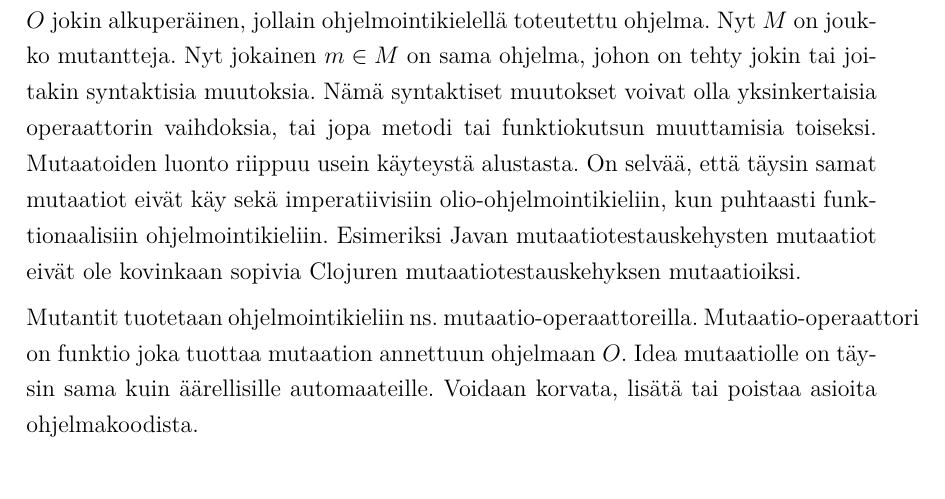
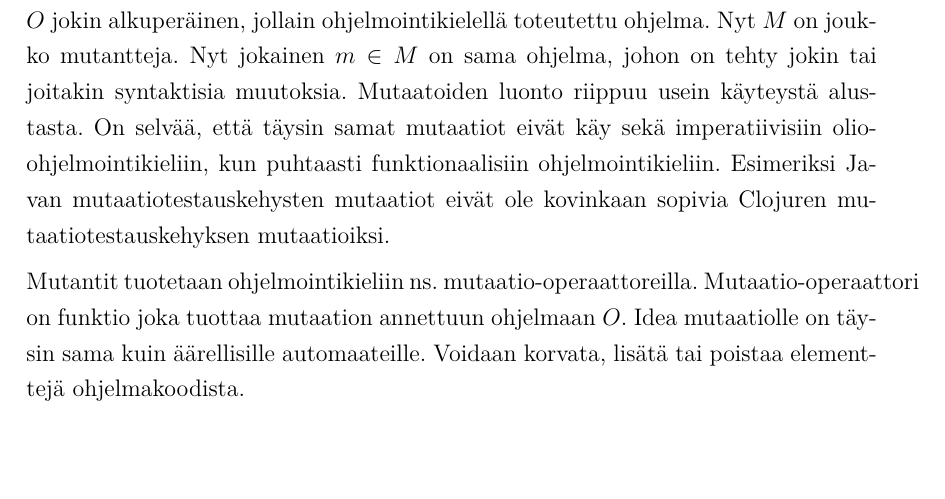
Before and after one commit to rase-/Kandi, a LaTeX document (kandi.tex): part of page 7 of 13, cut so that both start at the same text, the shorter picture padded with empty space. Compiled offline with pdfLaTeX.

Commit message:
Pieni muutos yhteen kappaleeseen

```diff
--- a/kandi.tex
+++ b/kandi.tex
@@ -77,9 +77,9 @@ Kuva~\ref{fig:m1} ja ~\ref{fig:m2} sisältävät eräät ensimmäisen asteen mut
 Kun tarkastellaan kuvan~\ref{fig:m1} mutanttia $m1$, huomataan, että se hyväksyy täsmälleen samat tilasiirtymäsekvenssit kuin alkuperäinen automaatti $O$, eli $L(O) = L(m1)$, sillä hyväksyvästä tilasta $b$ voidaan siirtyä aina ykkössiirtymällä joko itseensä, tai tilaan $a$. Tilasta $a$ päästään aina ykkössiirtymällä tilaan $b$ ja nollasiirtymällä itseensä. Automaatissa $m1$ voidaan tilassa $b$ valita kumpi tahansa siirtymä aakkosen $\sigma = 1$ ilmentymänä. Jos siis saadaan ensin $1$ ja sitten $0$, voidaan olettaa että aakkosella $\sigma = 1$ siirryttiin tilaan $a$. Tilannetta, jolloin $L(0) = L(m1)$ kutsutaan ekvivalenssiksi. Vaikka $O \neq m1$, ovat ne funktionaalisesti samat, eli niiden kielet ovat samat.
 
 \subsection{Mutaatiot ohjelmointikielissä}
-Mutaatiot on helppo laajentaa äärellisiltä automaateilta ohjelmointikielille. Olkoon $O$ jokin alkuperäinen, jollain ohjelmointikielellä toteutettu ohjelma. Nyt $M$ on joukko mutantteja. Nyt jokainen $m\in M$ on sama ohjelma, johon on tehty jokin tai joitakin syntaktisia muutoksia. Nämä syntaktiset muutokset voivat olla yksinkertaisia operaattorin vaihdoksia, tai jopa metodi tai funktiokutsun muuttamisia toiseksi. Mutaatoiden luonto riippuu usein käyteystä alustasta. On selvää, että täysin samat mutaatiot eivät käy sekä imperatiivisiin olio-ohjelmointikieliin, kun puhtaasti funktionaalisiin ohjelmointikieliin. Esimeriksi Javan mutaatiotestauskehysten mutaatiot eivät ole kovinkaan sopivia Clojuren mutaatiotestauskehyksen mutaatioiksi.
+Mutaatiot on helppo laajentaa äärellisiltä automaateilta ohjelmointikielille. Olkoon $O$ jokin alkuperäinen, jollain ohjelmointikielellä toteutettu ohjelma. Nyt $M$ on joukko mutantteja. Nyt jokainen $m\in M$ on sama ohjelma, johon on tehty jokin tai joitakin syntaktisia muutoksia. Mutaatoiden luonto riippuu usein käyteystä alustasta. On selvää, että täysin samat mutaatiot eivät käy sekä imperatiivisiin olio-ohjelmointikieliin, kun puhtaasti funktionaalisiin ohjelmointikieliin. Esimeriksi Javan mutaatiotestauskehysten mutaatiot eivät ole kovinkaan sopivia Clojuren mutaatiotestauskehyksen mutaatioiksi.
 
-Mutantit tuotetaan ohjelmointikieliin ns. mutaatio-operaattoreilla. Mutaatio-operaattori on funktio joka tuottaa mutaation annettuun ohjelmaan $O$. Idea mutaatiolle on täysin sama kuin äärellisille automaateille. Voidaan korvata, lisätä tai poistaa asioita ohjelmakoodista.
+Mutantit tuotetaan ohjelmointikieliin ns. mutaatio-operaattoreilla. Mutaatio-operaattori on funktio joka tuottaa mutaation annettuun ohjelmaan $O$. Idea mutaatiolle on täysin sama kuin äärellisille automaateille. Voidaan korvata, lisätä tai poistaa elementtejä ohjelmakoodista.
 
 \subsection{Tyypilliset mutaatiot}
 Kuten mainittu, mutaatioita on monia eri tyyppejä.
```
